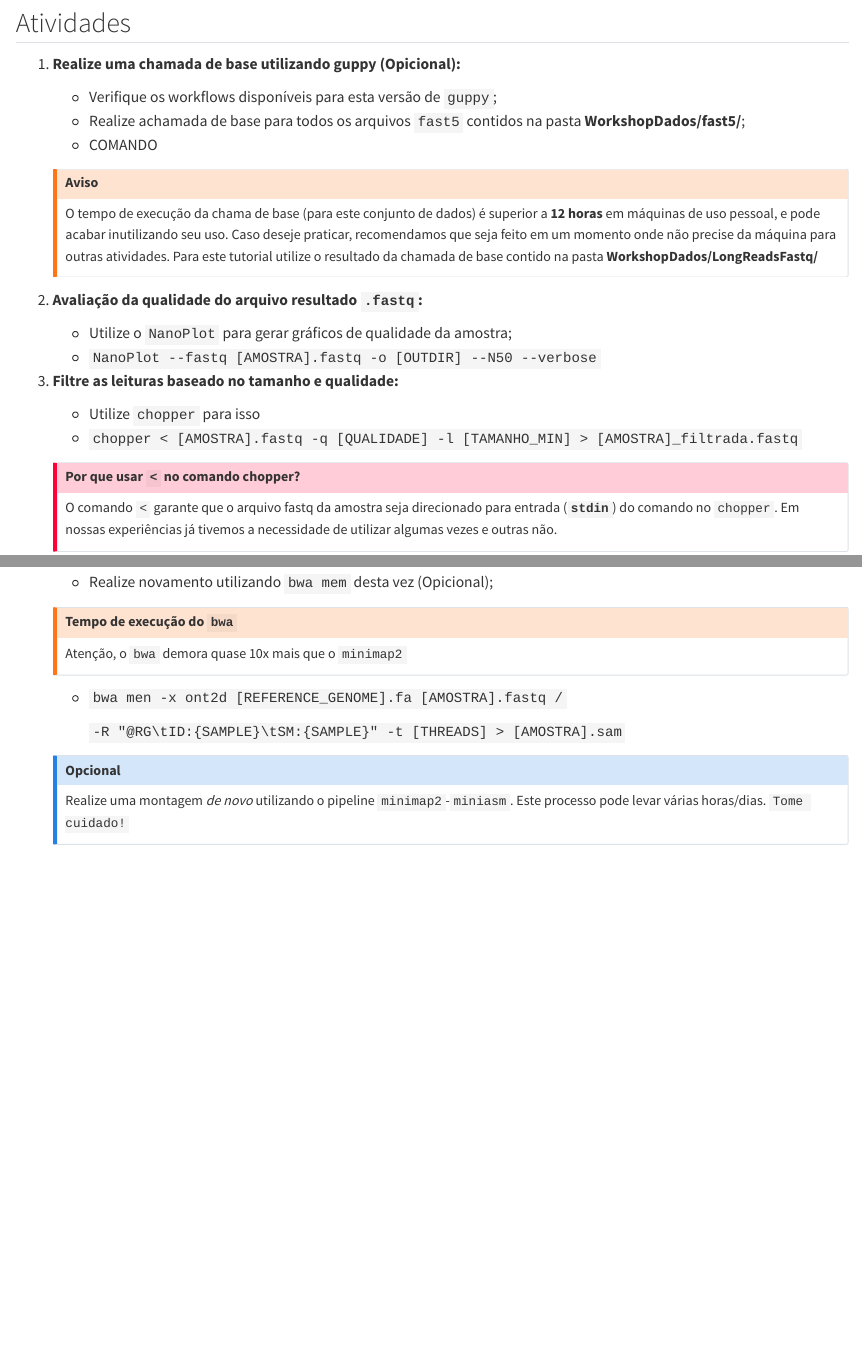
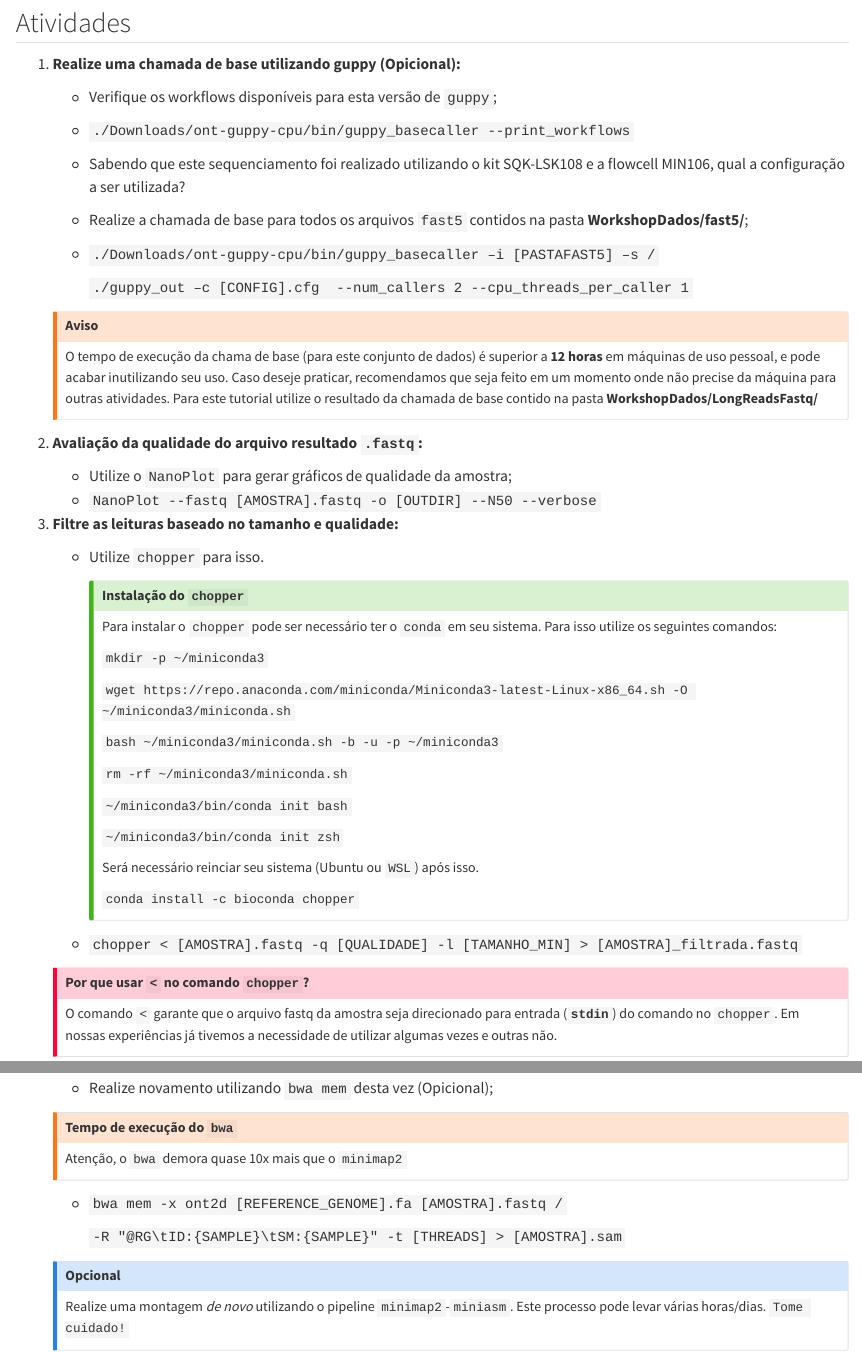
Before and after one commit to marceelrf/QuartoBook, a Quarto document (ONT.qmd): the page in a window 1100 px wide, from 460 px down, and a second part further down, joined at a grey line. Rendered offline with R 4.5, knitr and Pandoc in place of Quarto, with nearby package versions.

Commit message:
update dddd

```diff
--- a/ONT.qmd
+++ b/ONT.qmd
@@ -29,8 +29,16 @@ Este tutorial foi inspirado no tutorial do Tim Kahlke[^ont-1] e em nossas experi
 1.  **Realize uma chamada de base utilizando guppy (Opicional):**
 
     -   Verifique os workflows disponíveis para esta versão de `guppy`;
-    -   Realize achamada de base para todos os arquivos `fast5` contidos na pasta **WorkshopDados/fast5/**;
-    -   COMANDO
+
+    -   `./Downloads/ont-guppy-cpu/bin/guppy_basecaller --print_workflows`
+
+    -   Sabendo que este sequenciamento foi realizado utilizando o kit SQK-LSK108 e a flowcell MIN106, qual a configuração a ser utilizada?
+
+    -   Realize a chamada de base para todos os arquivos `fast5` contidos na pasta **WorkshopDados/fast5/**;
+
+    -   `./Downloads/ont-guppy-cpu/bin/guppy_basecaller –i [PASTAFAST5] –s /`
+
+        `./guppy_out –c [CONFIG].cfg  --num_callers 2 --cpu_threads_per_caller 1`
 
     ::: callout-warning
     ## Aviso
@@ -45,11 +53,34 @@ Este tutorial foi inspirado no tutorial do Tim Kahlke[^ont-1] e em nossas experi
 
 3.  **Filtre as leituras baseado no tamanho e qualidade:**
 
-    -   Utilize `chopper` para isso
+    -   Utilize `chopper` para isso.
+
+        ::: {.callout-tip collapse="true"}
+        ## Instalação do `chopper`
+
+        Para instalar o `chopper` pode ser necessário ter o `conda` em seu sistema. Para isso utilize os seguintes comandos:
+
+        `mkdir -p ~/miniconda3`
+
+        `wget https://repo.anaconda.com/miniconda/Miniconda3-latest-Linux-x86_64.sh -O ~/miniconda3/miniconda.sh`
+
+        `bash ~/miniconda3/miniconda.sh -b -u -p ~/miniconda3`
+
+        `rm -rf ~/miniconda3/miniconda.sh`
+
+        `~/miniconda3/bin/conda init bash`
+
+        `~/miniconda3/bin/conda init zsh`
+
+        Será necessário reinciar seu sistema (Ubuntu ou `WSL`) após isso.
+
+        `conda install -c bioconda chopper`
+        :::
+
     -   `chopper < [AMOSTRA].fastq -q [QUALIDADE] -l [TAMANHO_MIN] > [AMOSTRA]_filtrada.fastq`
 
     ::: {.callout-important collapse="true"}
-    ## Por que usar `<` no comando chopper?
+    ## Por que usar `<` no comando `chopper`?
 
     O comando `<` garante que o arquivo fastq da amostra seja direcionado para entrada (**`stdin`**) do comando no `chopper`. Em nossas experiências já tivemos a necessidade de utilizar algumas vezes e outras não.
     :::
@@ -76,7 +107,7 @@ Este tutorial foi inspirado no tutorial do Tim Kahlke[^ont-1] e em nossas experi
     Atenção, o `bwa` demora quase 10x mais que o `minimap2`
     :::
 
-    -   `bwa men -x ont2d [REFERENCE_GENOME].fa [AMOSTRA].fastq /`
+    -   `bwa mem -x ont2d [REFERENCE_GENOME].fa [AMOSTRA].fastq /`
 
         `-R "@RG\tID:{SAMPLE}\tSM:{SAMPLE}" -t [THREADS] > [AMOSTRA].sam`
 
```
Also changed, not shown: alinhamento.qmd (+6 -0 lines), ONT.qmd (2 more changed lines), 6 other files.
